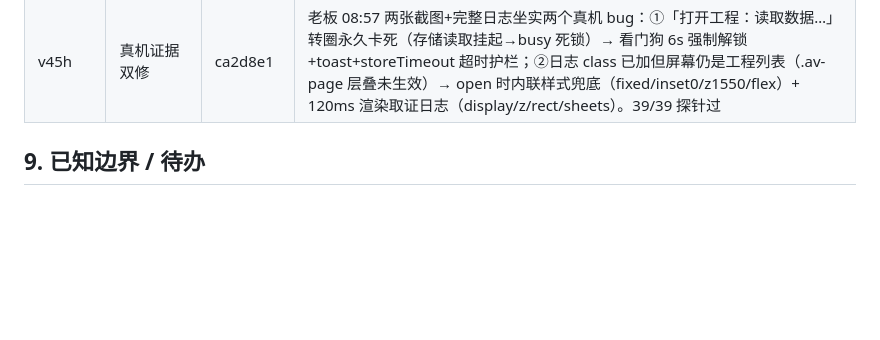
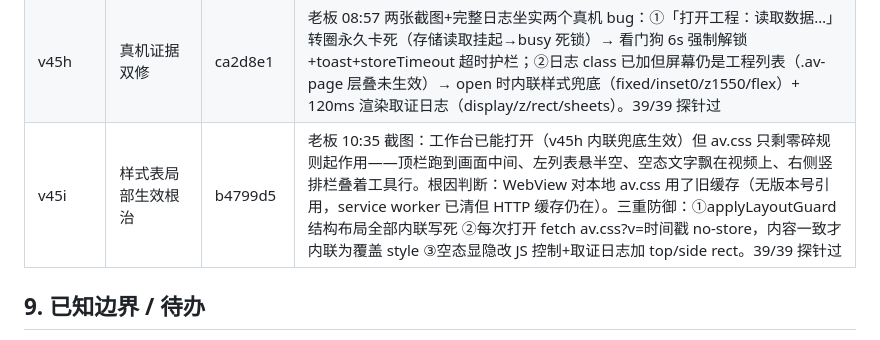
Before and after one commit to SinigLi/supersplat-apk, a Markdown page: docs/DIRECTOR.md, the part around the change. Drawn GitHub-style; blank space fills up the shorter version.

Commit message:
docs: v45i row

```diff
--- a/docs/DIRECTOR.md
+++ b/docs/DIRECTOR.md
@@ -347,6 +347,7 @@ node tests/probe-bottom.mjs  # 底栏按钮量测 + 截图
 | v45f | 热修：日志空行+空态入口 | 08a84e6 | 老板 07:46 回报仍打不开。日志文件 8 行全空 → v45e 埋点传参错误：DebugLog.append 应传 {text:...} 而非裸字符串，原生 getString 全落空。修复：dlog/路由埋点改 {text:} 形态；toast 全部落日志；视频 error 事件落日志；空态加「重新授权目录」按钮（隔夜 SAF 授权失效为头号嫌疑）。38+39 探针全绿 |
 | v45g | 空态引导强化 | 3ee6554 | 老板 08:23 日志确诊：v45f 流程全通（route AV/open/page open 无错误、埋点有内容），folderUri=false = 工程从未绑定过视频文件夹，工作台已打开但停在空态（v45f 空态 block 布局把按钮顶到左上角不显眼，看起来像没反应）。v45g：空态改 flex 居中欢迎层（标题+说明+大按钮），区分「未关联文件夹」/「授权失效需重选」两种文案，pickFolder 选择→拿到 uri→刷新全程落日志。39/39 探针过 |
 | v45h | 真机证据双修 | ca2d8e1 | 老板 08:57 两张截图+完整日志坐实两个真机 bug：①「打开工程：读取数据…」转圈永久卡死（存储读取挂起→busy 死锁）→ 看门狗 6s 强制解锁+toast+storeTimeout 超时护栏；②日志 class 已加但屏幕仍是工程列表（.av-page 层叠未生效）→ open 时内联样式兜底（fixed/inset0/z1550/flex）+ 120ms 渲染取证日志（display/z/rect/sheets）。39/39 探针过 |
+| v45i | 样式表局部生效根治 | b4799d5 | 老板 10:35 截图：工作台已能打开（v45h 内联兜底生效）但 av.css 只剩零碎规则起作用——顶栏跑到画面中间、左列表悬半空、空态文字飘在视频上、右侧竖排栏叠着工具行。根因判断：WebView 对本地 av.css 用了旧缓存（无版本号引用，service worker 已清但 HTTP 缓存仍在）。三重防御：①applyLayoutGuard 结构布局全部内联写死 ②每次打开 fetch av.css?v=时间戳 no-store，内容一致才内联为覆盖 style ③空态显隐改 JS 控制+取证日志加 top/side rect。39/39 探针过 |
 
 ## 9. 已知边界 / 待办
 
```
